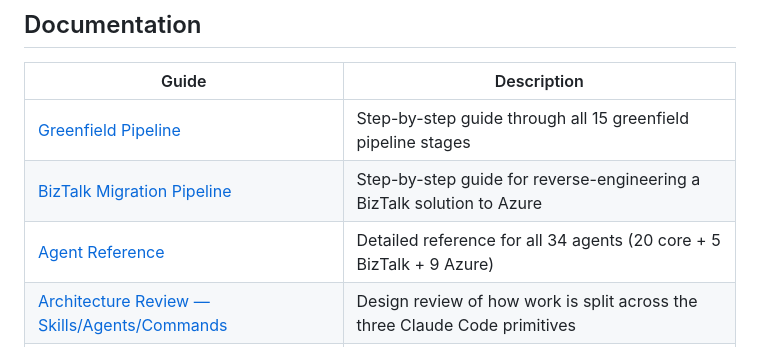
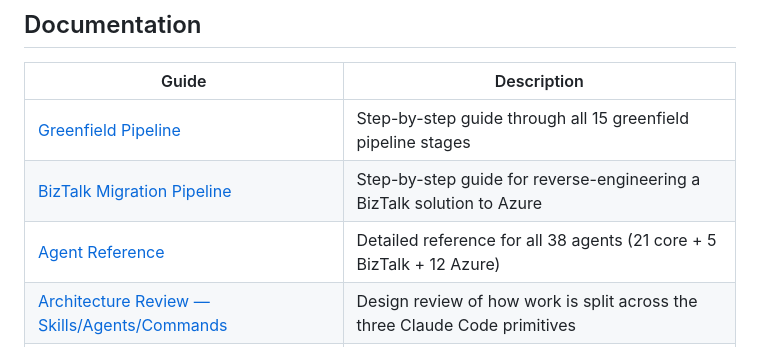
Before and after one commit to balbrench/cci-spec2integration, a Markdown page: README.md, the part around the change. Drawn GitHub-style.

```diff
--- a/README.md
+++ b/README.md
@@ -311,7 +311,7 @@ See [docs/platform-pack-guide.md](docs/platform-pack-guide.md) for the full walk
 |-------|-------------|
 | [Greenfield Pipeline](docs/greenfield-pipeline.md) | Step-by-step guide through all 15 greenfield pipeline stages |
 | [BizTalk Migration Pipeline](docs/biztalk-pipeline.md) | Step-by-step guide for reverse-engineering a BizTalk solution to Azure |
-| [Agent Reference](docs/agent-reference.md) | Detailed reference for all 34 agents (20 core + 5 BizTalk + 9 Azure) |
+| [Agent Reference](docs/agent-reference.md) | Detailed reference for all 38 agents (21 core + 5 BizTalk + 12 Azure) |
 | [Architecture Review — Skills/Agents/Commands](docs/architecture-review-skills-agents.md) | Design review of how work is split across the three Claude Code primitives |
 | [IR Authoring Guide](docs/ir-authoring-guide.md) | Practical guide for reading and writing integration-ir.yaml |
 | [IR Specification](docs/ir-spec.md) | Formal spec for IR kinds, channels, and messaging semantics |
```
Also changed, not shown: .claude/commands/change.md (+12 -1 lines), CLAUDE.md (+1 -1 lines).
